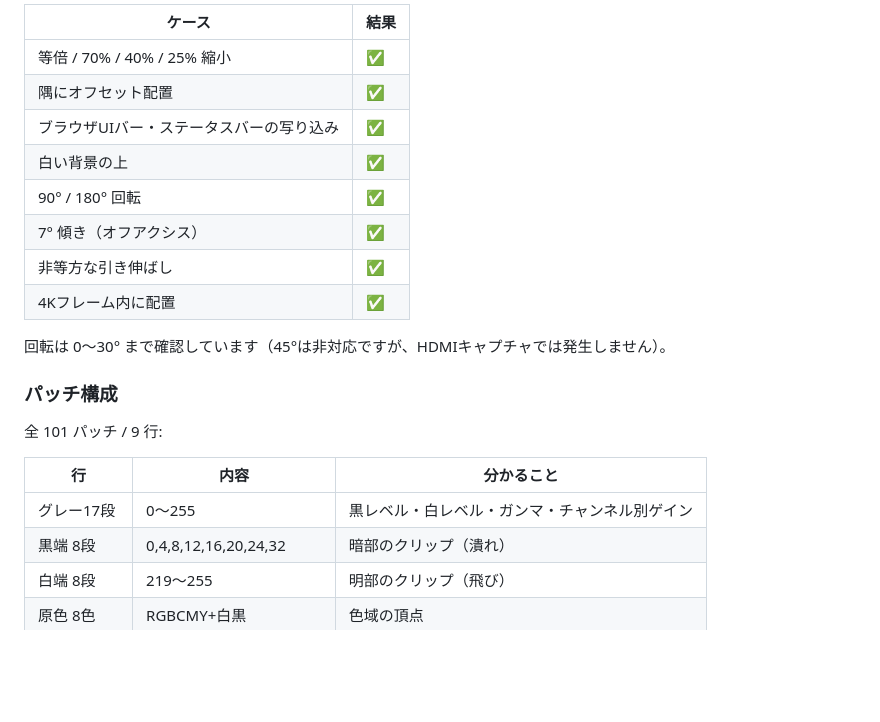
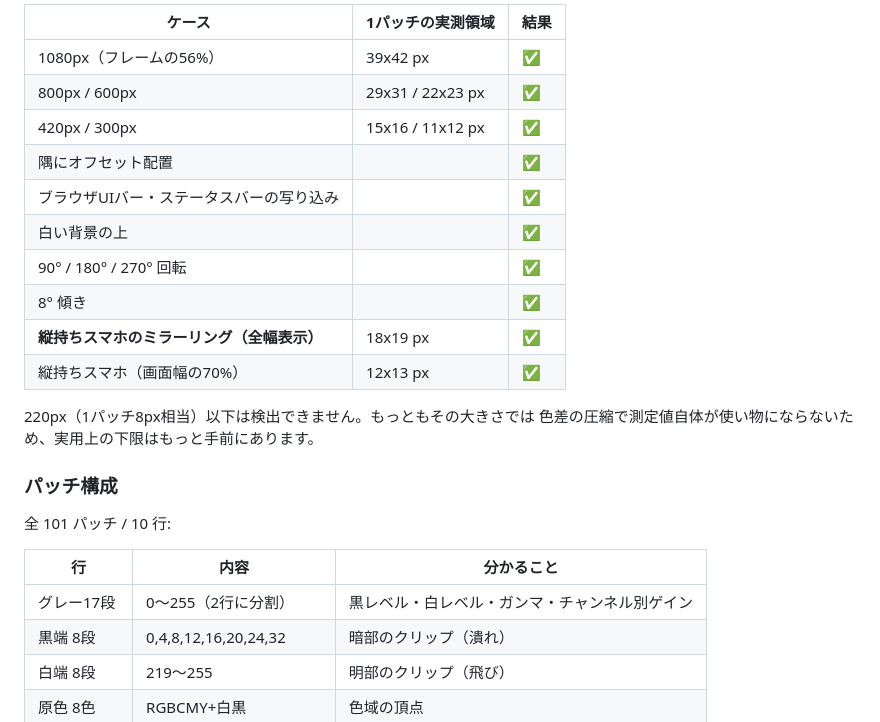
Before and after one commit to haragurojyakku/capture-inspector, a Markdown page: README.md, the part around one of its changes. GitHub-like rendering; blank space fills up the shorter version.

```diff
--- a/README.md
+++ b/README.md
@@ -77,24 +90,27 @@ USB-C→HDMI直結のような純デジタル経路なら、測定対象は
 
-| ケース | 結果 |
-|---|---|
-| 等倍 / 70% / 40% / 25% 縮小 | ✅ |
-| 隅にオフセット配置 | ✅ |
-| ブラウザUIバー・ステータスバーの写り込み | ✅ |
-| 白い背景の上 | ✅ |
-| 90° / 180° 回転 | ✅ |
-| 7° 傾き（オフアクシス） | ✅ |
-| 非等方な引き伸ばし | ✅ |
-| 4Kフレーム内に配置 | ✅ |
+| ケース | 1パッチの実測領域 | 結果 |
+|---|---|---|
+| 1080px（フレームの56%） | 39x42 px | ✅ |
+| 800px / 600px | 29x31 / 22x23 px | ✅ |
+| 420px / 300px | 15x16 / 11x12 px | ✅ |
+| 隅にオフセット配置 | | ✅ |
+| ブラウザUIバー・ステータスバーの写り込み | | ✅ |
+| 白い背景の上 | | ✅ |
+| 90° / 180° / 270° 回転 | | ✅ |
+| 8° 傾き | | ✅ |
+| **縦持ちスマホのミラーリング（全幅表示）** | 18x19 px | ✅ |
+| 縦持ちスマホ（画面幅の70%） | 12x13 px | ✅ |
 
-回転は 0〜30° まで確認しています（45°は非対応ですが、HDMIキャプチャでは発生しません）。
+220px（1パッチ8px相当）以下は検出できません。もっともその大きさでは
+色差の圧縮で測定値自体が使い物にならないため、実用上の下限はもっと手前にあります。
 
 ### パッチ構成
 
-全 101 パッチ / 9 行:
+全 101 パッチ / 10 行:
 
 | 行 | 内容 | 分かること |
 |---|---|---|
-| グレー17段 | 0〜255 | 黒レベル・白レベル・ガンマ・チャンネル別ゲイン |
+| グレー17段 | 0〜255（2行に分割） | 黒レベル・白レベル・ガンマ・チャンネル別ゲイン |
 | 黒端 8段 | 0,4,8,12,16,20,24,32 | 暗部のクリップ（潰れ） |
 | 白端 8段 | 219〜255 | 明部のクリップ（飛び） |
 | 原色 8色 | RGBCMY+白黒 | 色域の頂点 |
```
Also changed, not shown: other parts of README.md (+32 -19 lines), docs/patterns/test_pattern_1080x1080.png (added), docs/patterns/test_pattern_1280x720.png (deleted), docs/patterns/test_pattern_1920x1080.png (deleted), docs/patterns/test_pattern_2160x2160.png (added), docs/patterns/test_pattern_3840x2160.png (deleted), docs/patterns/test_pattern_720x720.png (added), 3 other files.
